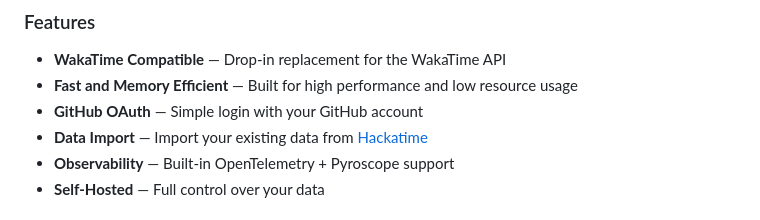
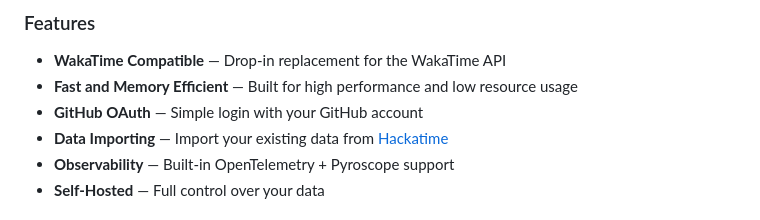
Before and after one commit to ImShyMike/rustytime, a Markdown page: README.md, the part around the change. Drawn GitHub-style.

Commit message:
fix(readme): typo

```diff
--- a/README.md
+++ b/README.md
@@ -28,7 +28,7 @@
 - **WakaTime Compatible** — Drop-in replacement for the WakaTime API
 - **Fast and Memory Efficient** — Built for high performance and low resource usage
 - **GitHub OAuth** — Simple login with your GitHub account
-- **Data Import** — Import your existing data from [Hackatime](https://hackatime.hackclub.com)
+- **Data Importing** — Import your existing data from [Hackatime](https://hackatime.hackclub.com)
 - **Observability** — Built-in OpenTelemetry + Pyroscope support
 - **Self-Hosted** — Full control over your data
 
```
